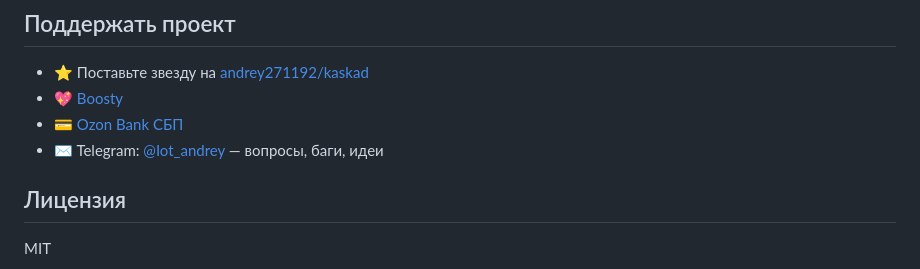
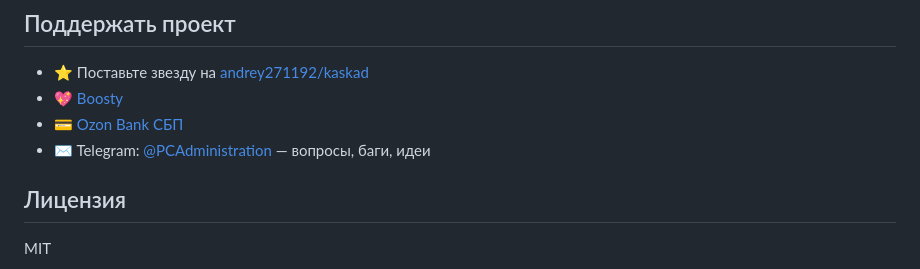
Before and after one commit to andrey271192/kaskad, a Markdown page: README.md, the part around the change. Rendered like a GitHub page.

Commit message:
contact: personal Telegram -> group @PCAdministration

```diff
--- a/README.md
+++ b/README.md
@@ -194,7 +194,7 @@ kaskad/
 - ⭐ Поставьте звезду на [andrey271192/kaskad](https://github.com/andrey271192/kaskad)
 - 💖 [Boosty](https://boosty.to/andrey27/donate)
 - 💳 [Ozon Bank СБП](https://finance.ozon.ru/apps/sbp/ozonbankpay/019dc200-2a5d-7931-a619-782d285f6798)
-- ✉️ Telegram: [@Iot_andrey](https://t.me/Iot_andrey) — вопросы, баги, идеи
+- ✉️ Telegram: [@PCAdministration](https://t.me/PCAdministration) — вопросы, баги, идеи
 
 ## Лицензия
 
```
